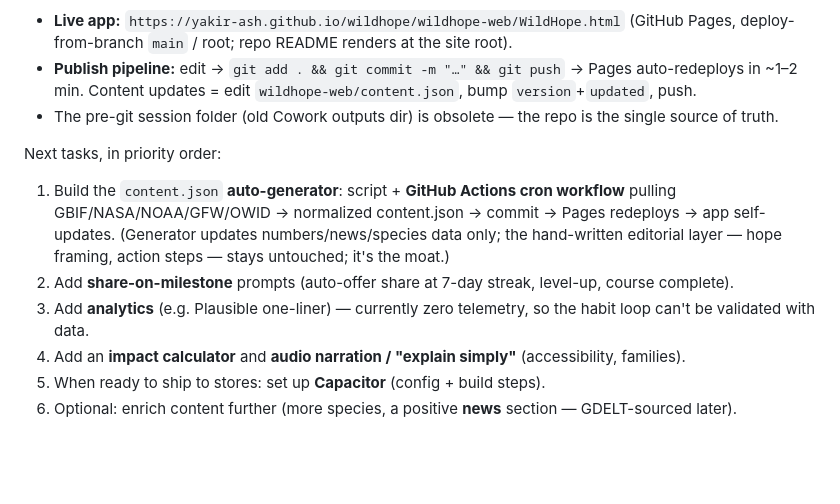
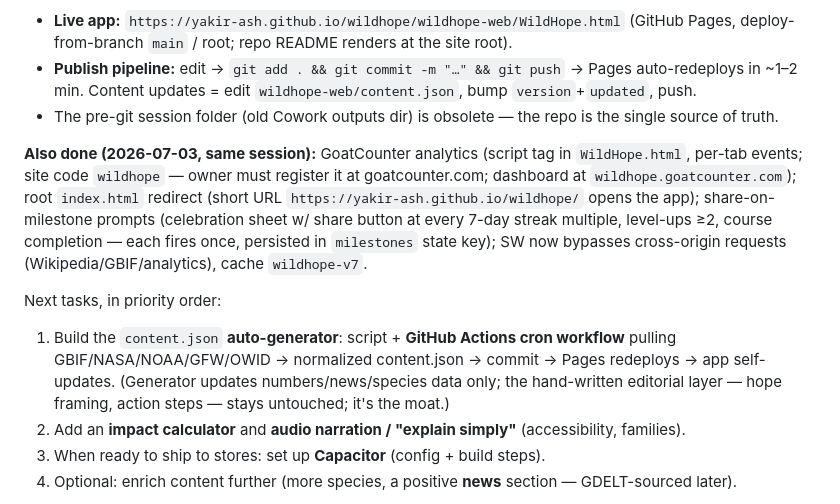
Before and after one commit to Yakir-ash/hopeling, a Markdown page: wildhope/HANDOFF.md, the part around the change. Rendered like a GitHub page; blank space fills up the shorter version.

Commit message:
Update handoff

```diff
--- a/wildhope/HANDOFF.md
+++ b/wildhope/HANDOFF.md
@@ -74,11 +74,11 @@ Location: `wildhope-web/`. Files:
 - **Publish pipeline:** edit → `git add . && git commit -m "…" && git push` → Pages auto-redeploys in ~1–2 min. Content updates = edit `wildhope-web/content.json`, bump `version`+`updated`, push.
 - The pre-git session folder (old Cowork outputs dir) is obsolete — the repo is the single source of truth.
 
+**Also done (2026-07-03, same session):** GoatCounter analytics (script tag in `WildHope.html`, per-tab events; site code `wildhope` — owner must register it at goatcounter.com; dashboard at `wildhope.goatcounter.com`); root `index.html` redirect (short URL `https://yakir-ash.github.io/wildhope/` opens the app); share-on-milestone prompts (celebration sheet w/ share button at every 7-day streak multiple, level-ups ≥2, course completion — each fires once, persisted in `milestones` state key); SW now bypasses cross-origin requests (Wikipedia/GBIF/analytics), cache `wildhope-v7`.
+
 Next tasks, in priority order:
 1. Build the `content.json` **auto-generator**: script + **GitHub Actions cron workflow** pulling GBIF/NASA/NOAA/GFW/OWID → normalized content.json → commit → Pages redeploys → app self-updates. (Generator updates numbers/news/species data only; the hand-written editorial layer — hope framing, action steps — stays untouched; it's the moat.)
-2. Add **share-on-milestone** prompts (auto-offer share at 7-day streak, level-up, course complete).
-3. Add **analytics** (e.g. Plausible one-liner) — currently zero telemetry, so the habit loop can't be validated with data.
-4. Add an **impact calculator** and **audio narration / "explain simply"** (accessibility, families).
+2. Add an **impact calculator** and **audio narration / "explain simply"** (accessibility, families).
 5. When ready to ship to stores: set up **Capacitor** (config + build steps).
 6. Optional: enrich content further (more species, a positive **news** section — GDELT-sourced later).
 
```
